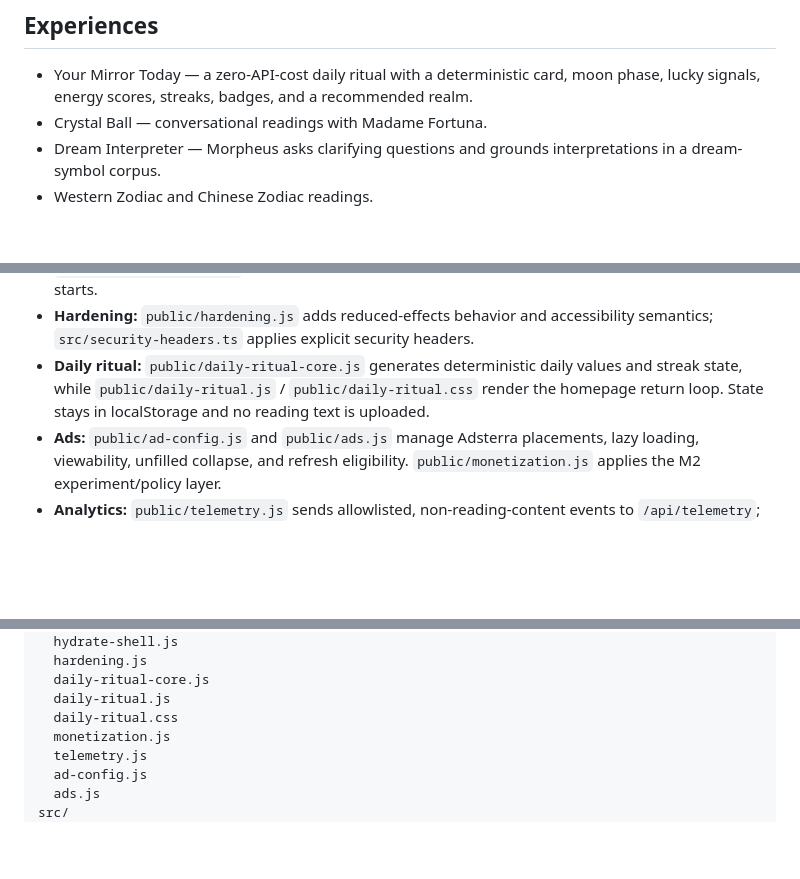
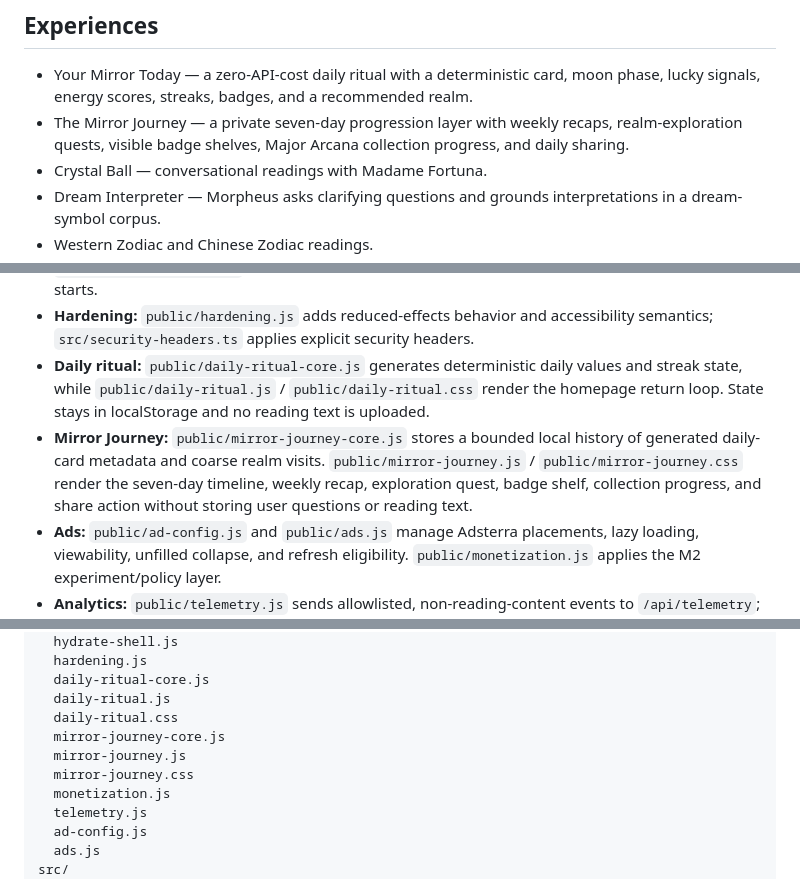
Before and after one commit to alexdevriesxing/oracle-mirror, a Markdown page: README.md, 3 parts joined by grey strips. GitHub-like rendering; blank space fills up the shorter version.

Commit message:
docs: describe mirror journey retention layer

```diff
--- a/README.md
+++ b/README.md
@@ -5,6 +5,7 @@ Oracle Mirror is a fantasy-themed fortune-telling web app built on Cloudflare Wo
 ## Experiences
 
 - Your Mirror Today — a zero-API-cost daily ritual with a deterministic card, moon phase, lucky signals, energy scores, streaks, badges, and a recommended realm.
+- The Mirror Journey — a private seven-day progression layer with weekly recaps, realm-exploration quests, visible badge shelves, Major Arcana collection progress, and daily sharing.
 - Crystal Ball — conversational readings with Madame Fortuna.
 - Dream Interpreter — Morpheus asks clarifying questions and grounds interpretations in a dream-symbol corpus.
 - Western Zodiac and Chinese Zodiac readings.
@@ -31,6 +32,7 @@ All readings are entertainment experiences. Avoid entering sensitive personal in
 - **Route-scoped SSR:** initial HTML contains only the requested realm plus shared chrome; `public/hydrate-shell.js` restores the complete client shell before the legacy application module starts.
 - **Hardening:** `public/hardening.js` adds reduced-effects behavior and accessibility semantics; `src/security-headers.ts` applies explicit security headers.
 - **Daily ritual:** `public/daily-ritual-core.js` generates deterministic daily values and streak state, while `public/daily-ritual.js` / `public/daily-ritual.css` render the homepage return loop. State stays in localStorage and no reading text is uploaded.
+- **Mirror Journey:** `public/mirror-journey-core.js` stores a bounded local history of generated daily-card metadata and coarse realm visits. `public/mirror-journey.js` / `public/mirror-journey.css` render the seven-day timeline, weekly recap, exploration quest, badge shelf, collection progress, and share action without storing user questions or reading text.
 - **Ads:** `public/ad-config.js` and `public/ads.js` manage Adsterra placements, lazy loading, viewability, unfilled collapse, and refresh eligibility. `public/monetization.js` applies the M2 experiment/policy layer.
 - **Analytics:** `public/telemetry.js` sends allowlisted, non-reading-content events to `/api/telemetry`; `src/telemetry.ts` writes sanitized points to Workers Analytics Engine when bound.
 
@@ -130,6 +132,9 @@ public/
   daily-ritual-core.js
   daily-ritual.js
   daily-ritual.css
+  mirror-journey-core.js
+  mirror-journey.js
+  mirror-journey.css
   monetization.js
   telemetry.js
   ad-config.js
```
Also changed, not shown: other parts of README.md (+1 -0 lines).
